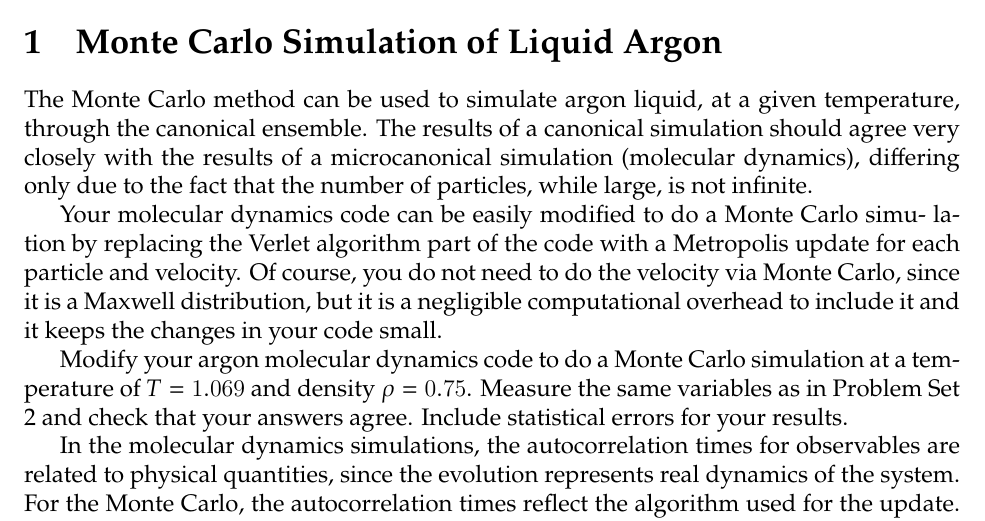
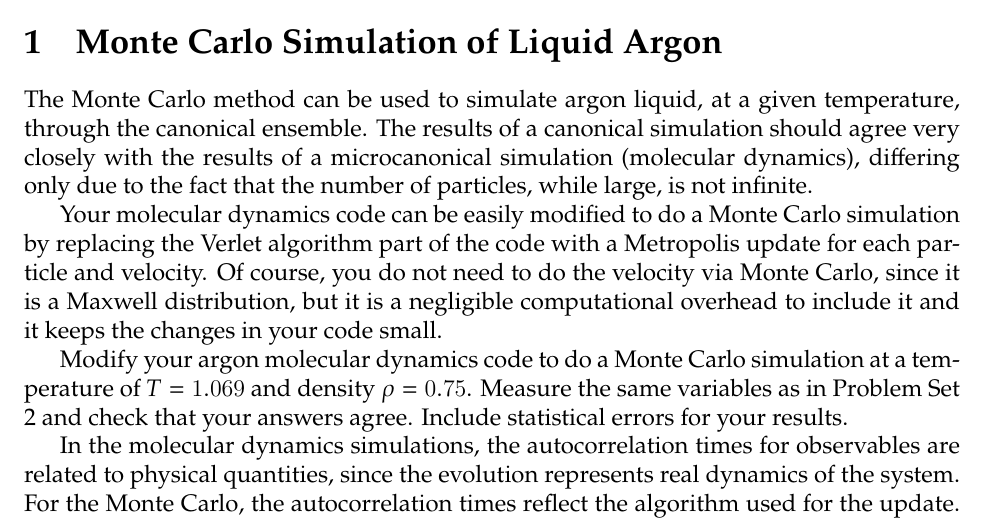
Before and after one commit to singularitti/SimpleIsing.jl, a LaTeX document (tex/main.tex, which reads tex/problem1.tex): part of page 2 of 4, cut so that both start at the same text. Compiled offline with XeLaTeX; a missing font is replaced by an installed copy or a similar font.

Commit message:
Fix tex/problem1.tex

```diff
--- a/tex/problem1.tex
+++ b/tex/problem1.tex
@@ -5,7 +5,7 @@ the canonical ensemble. The results of a canonical simulation should agree very
 the results of a microcanonical simulation (molecular dynamics), differing only due to the
 fact that the number of particles, while large, is not infinite.
 
-Your molecular dynamics code can be easily modified to do a Monte Carlo simu- lation by
+Your molecular dynamics code can be easily modified to do a Monte Carlo simulation by
 replacing the Verlet algorithm part of the code with a Metropolis update for each particle
 and velocity. Of course, you do not need to do the velocity via Monte Carlo, since it is a
 Maxwell distribution, but it is a negligible computational overhead to include it and it
```
